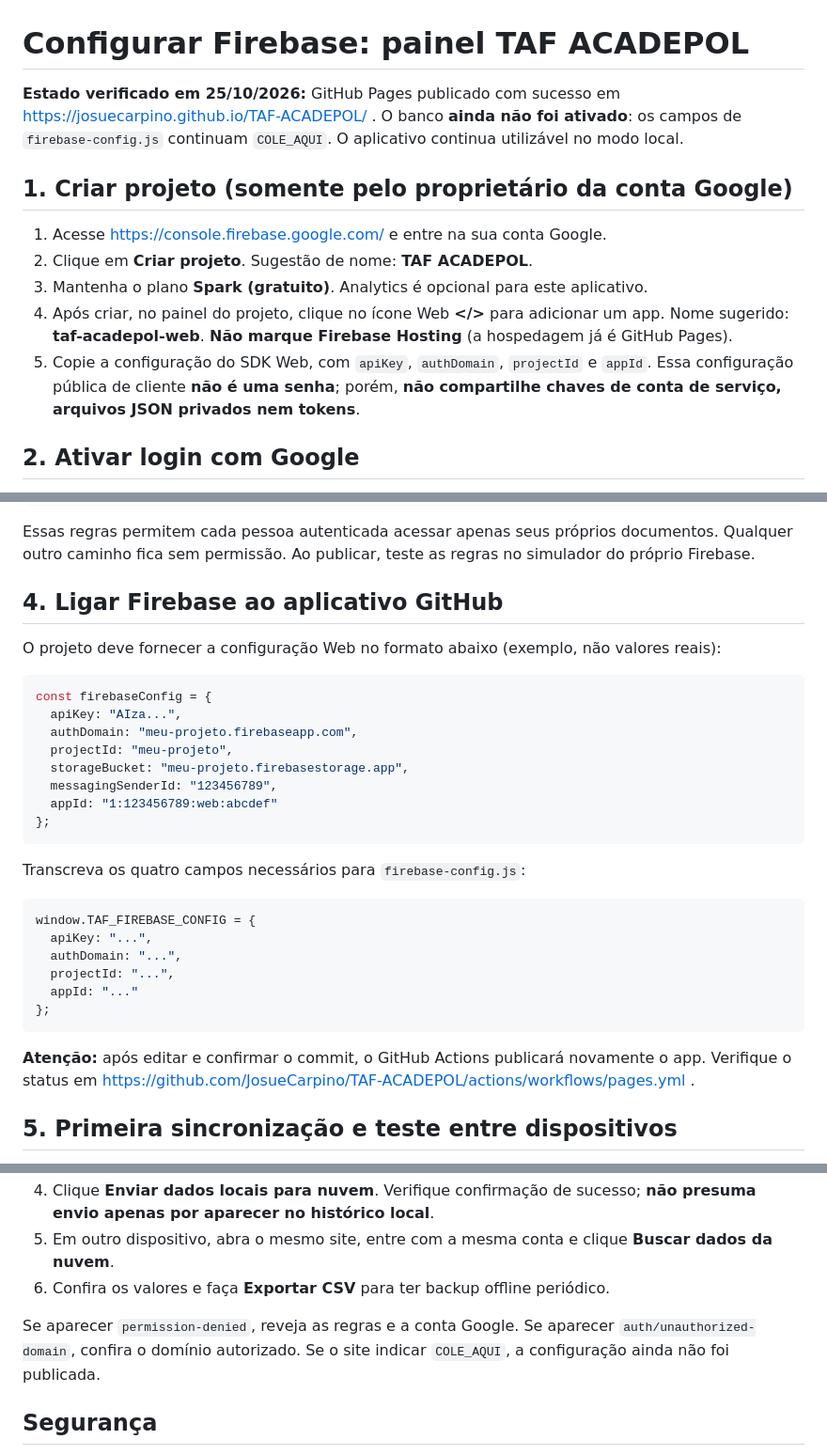
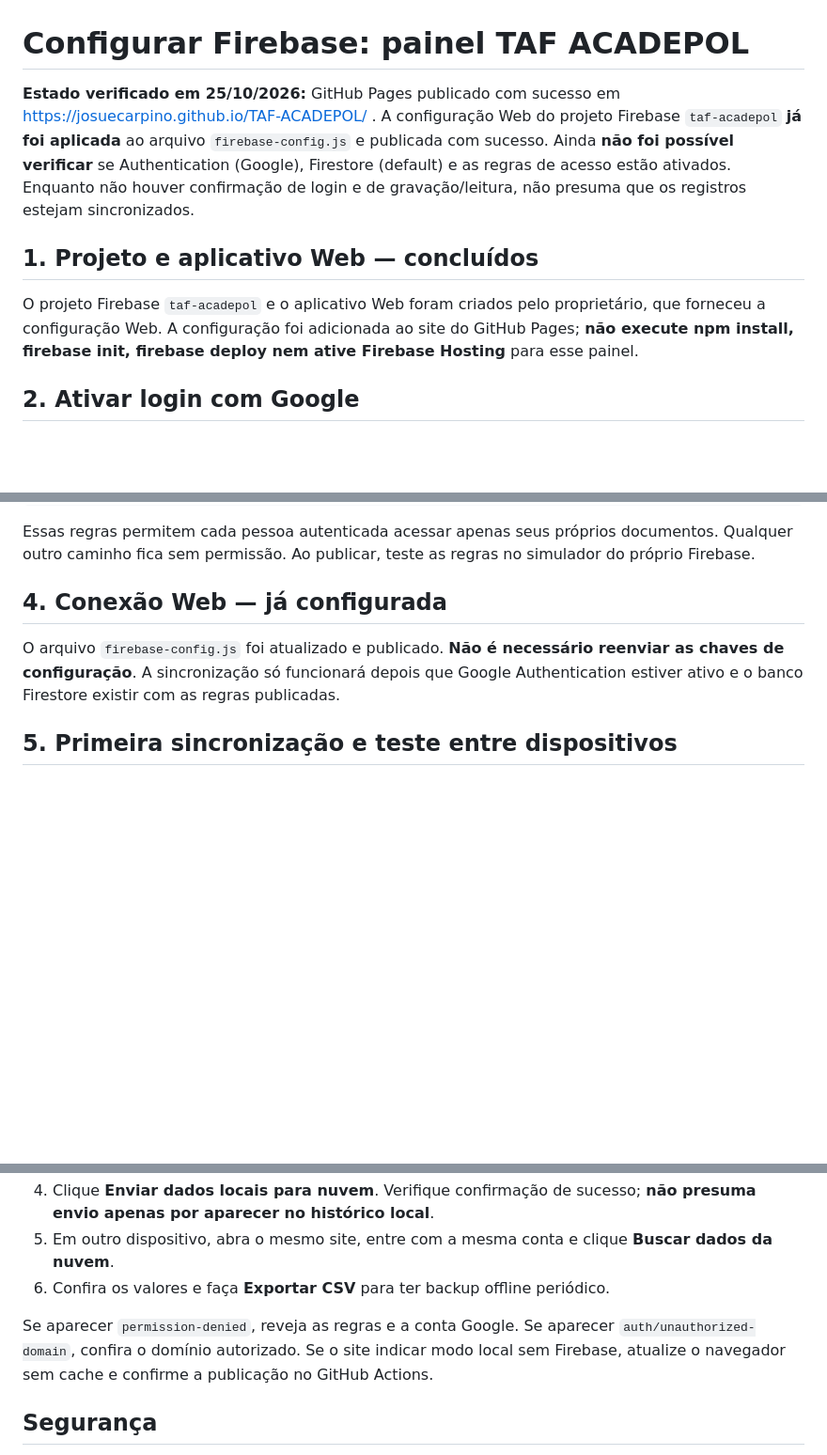
Before and after one commit to JosueCarpino/TAF-ACADEPOL, a Markdown page: FIREBASE_SETUP.md, 3 parts joined by grey strips. Shown at 94% size. Drawn GitHub-style; blank space fills up the shorter version.

Commit message:
Marca conexão Web Firebase como concluída e mantém setup seguro de Auth/Firestore

````diff
--- a/FIREBASE_SETUP.md
+++ b/FIREBASE_SETUP.md
@@ -1,14 +1,10 @@
 # Configurar Firebase: painel TAF ACADEPOL
 
-**Estado verificado em 25/10/2026:** GitHub Pages publicado com sucesso em https://josuecarpino.github.io/TAF-ACADEPOL/ . O banco **ainda não foi ativado**: os campos de `firebase-config.js` continuam `COLE_AQUI`. O aplicativo continua utilizável no modo local.
+**Estado verificado em 25/10/2026:** GitHub Pages publicado com sucesso em https://josuecarpino.github.io/TAF-ACADEPOL/ . A configuração Web do projeto Firebase `taf-acadepol` **já foi aplicada** ao arquivo `firebase-config.js` e publicada com sucesso. Ainda **não foi possível verificar** se Authentication (Google), Firestore (default) e as regras de acesso estão ativados. Enquanto não houver confirmação de login e de gravação/leitura, não presuma que os registros estejam sincronizados.
 
-## 1. Criar projeto (somente pelo proprietário da conta Google)
+## 1. Projeto e aplicativo Web — concluídos
 
-1. Acesse https://console.firebase.google.com/ e entre na sua conta Google.
-2. Clique em **Criar projeto**. Sugestão de nome: **TAF ACADEPOL**.
-3. Mantenha o plano **Spark (gratuito)**. Analytics é opcional para este aplicativo.
-4. Após criar, no painel do projeto, clique no ícone Web **</>** para adicionar um app. Nome sugerido: **taf-acadepol-web**. **Não marque Firebase Hosting** (a hospedagem já é GitHub Pages).
-5. Copie a configuração do SDK Web, com `apiKey`, `authDomain`, `projectId` e `appId`. Essa configuração pública de cliente **não é uma senha**; porém, **não compartilhe chaves de conta de serviço, arquivos JSON privados nem tokens**.
+O projeto Firebase `taf-acadepol` e o aplicativo Web foram criados pelo proprietário, que forneceu a configuração Web. A configuração foi adicionada ao site do GitHub Pages; **não execute npm install, firebase init, firebase deploy nem ative Firebase Hosting** para esse painel.
 
 ## 2. Ativar login com Google
 
@@ -41,33 +37,9 @@ service cloud.firestore {
 
 Essas regras permitem cada pessoa autenticada acessar apenas seus próprios documentos. Qualquer outro caminho fica sem permissão. Ao publicar, teste as regras no simulador do próprio Firebase.
 
-## 4. Ligar Firebase ao aplicativo GitHub
+## 4. Conexão Web — já configurada
 
-O projeto deve fornecer a configuração Web no formato abaixo (exemplo, não valores reais):
-
-```js
-const firebaseConfig = {
-  apiKey: "AIza...",
-  authDomain: "meu-projeto.firebaseapp.com",
-  projectId: "meu-projeto",
-  storageBucket: "meu-projeto.firebasestorage.app",
-  messagingSenderId: "123456789",
-  appId: "1:123456789:web:abcdef"
-};
-```
-
-Transcreva os quatro campos necessários para `firebase-config.js`:
-
-```js
-window.TAF_FIREBASE_CONFIG = {
-  apiKey: "...",
-  authDomain: "...",
-  projectId: "...",
-  appId: "..."
-};
-```
-
-**Atenção:** após editar e confirmar o commit, o GitHub Actions publicará novamente o app. Verifique o status em https://github.com/JosueCarpino/TAF-ACADEPOL/actions/workflows/pages.yml .
+O arquivo `firebase-config.js` foi atualizado e publicado. **Não é necessário reenviar as chaves de configuração**. A sincronização só funcionará depois que Google Authentication estiver ativo e o banco Firestore existir com as regras publicadas.
 
 ## 5. Primeira sincronização e teste entre dispositivos
 
@@ -78,7 +50,7 @@ window.TAF_FIREBASE_CONFIG = {
 5. Em outro dispositivo, abra o mesmo site, entre com a mesma conta e clique **Buscar dados da nuvem**.
 6. Confira os valores e faça **Exportar CSV** para ter backup offline periódico.
 
-Se aparecer `permission-denied`, reveja as regras e a conta Google. Se aparecer `auth/unauthorized-domain`, confira o domínio autorizado. Se o site indicar `COLE_AQUI`, a configuração ainda não foi publicada.
+Se aparecer `permission-denied`, reveja as regras e a conta Google. Se aparecer `auth/unauthorized-domain`, confira o domínio autorizado. Se o site indicar modo local sem Firebase, atualize o navegador sem cache e confirme a publicação no GitHub Actions.
 
 ## Segurança
 
````
